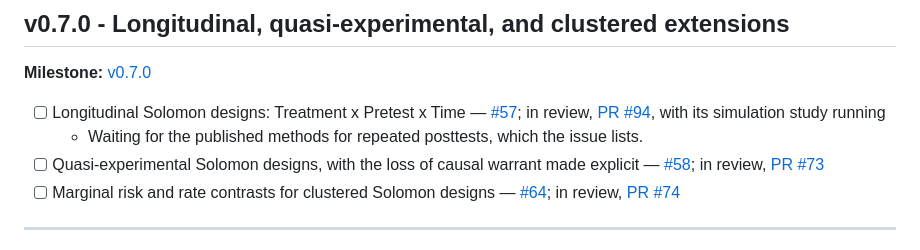
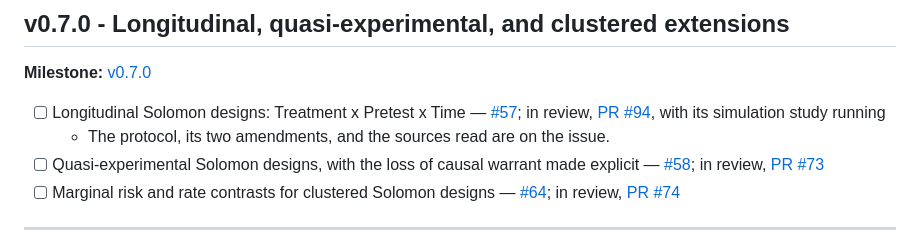
Before and after one commit to JUhalt/solomonR, a Markdown page: ROADMAP.md, the part around the change. Rendered like a GitHub page.

Commit message:
Replace the stale #57 note on the roadmap
Co-Authored-By: Claude Opus 5.5 <noreply@anthropic.com>

```diff
--- a/ROADMAP.md
+++ b/ROADMAP.md
@@ -303,8 +303,8 @@ helper by #52; and the SEM vignette by #55.
 **Milestone:** [v0.7.0](https://github.com/JUhalt/solomonR/milestone/6)
 
 - [ ] Longitudinal Solomon designs: Treatment x Pretest x Time — [#57](https://github.com/JUhalt/solomonR/issues/57); in review, [PR #94](https://github.com/JUhalt/solomonR/pull/94), with its simulation study running
-  - Waiting for the published methods for repeated posttests, which the
-    issue lists.
+  - The protocol, its two amendments, and the sources read are on the
+    issue.
 - [ ] Quasi-experimental Solomon designs, with the loss of causal warrant
   made explicit — [#58](https://github.com/JUhalt/solomonR/issues/58); in review, [PR #73](https://github.com/JUhalt/solomonR/pull/73)
 - [ ] Marginal risk and rate contrasts for clustered Solomon designs — [#64](https://github.com/JUhalt/solomonR/issues/64); in review, [PR #74](https://github.com/JUhalt/solomonR/pull/74)
```
